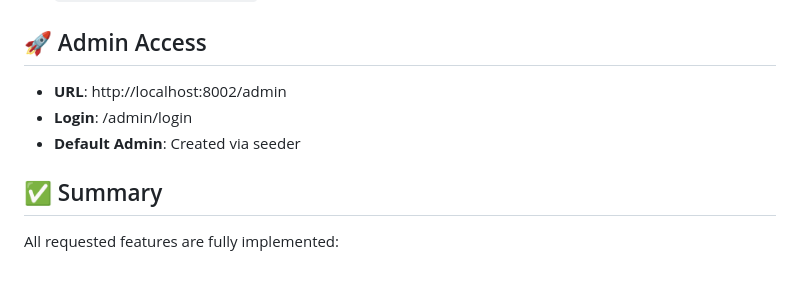
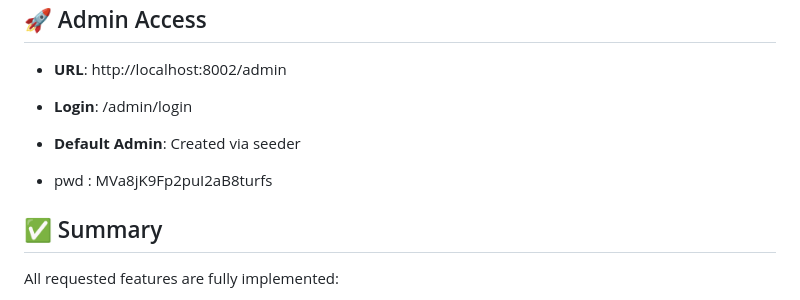
Before and after one commit to sinagajunior/lafatour-laravel, a Markdown page: ADMIN_FEATURES.md, the part around the change. GitHub-like rendering; blank space fills up the shorter version.

```diff
--- a/ADMIN_FEATURES.md
+++ b/ADMIN_FEATURES.md
@@ -238,6 +238,8 @@ All export classes include:
 - **Login**: /admin/login
 - **Default Admin**: Created via seeder
 
+- pwd : MVa8jK9Fp2puI2aB8turfs
+
 ## ✅ Summary
 
 All requested features are fully implemented:
```
